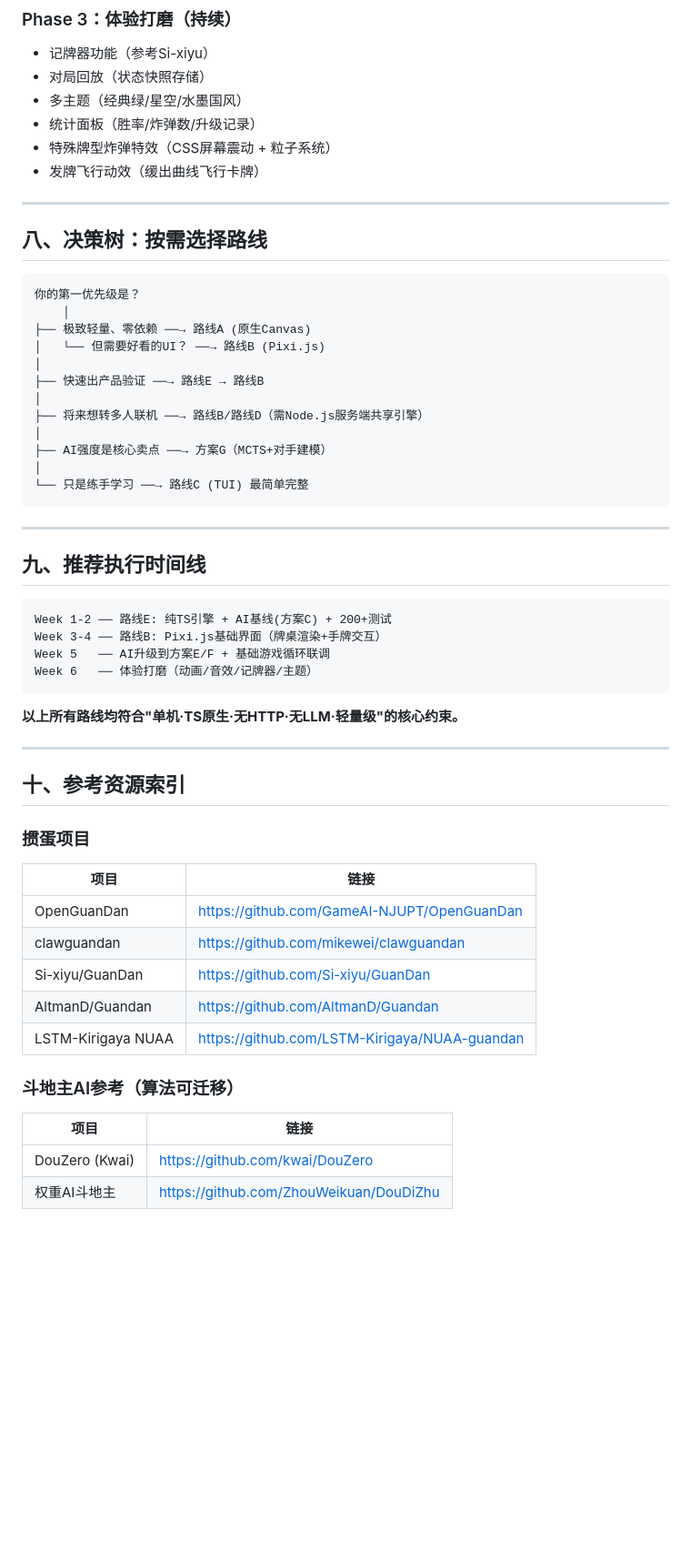
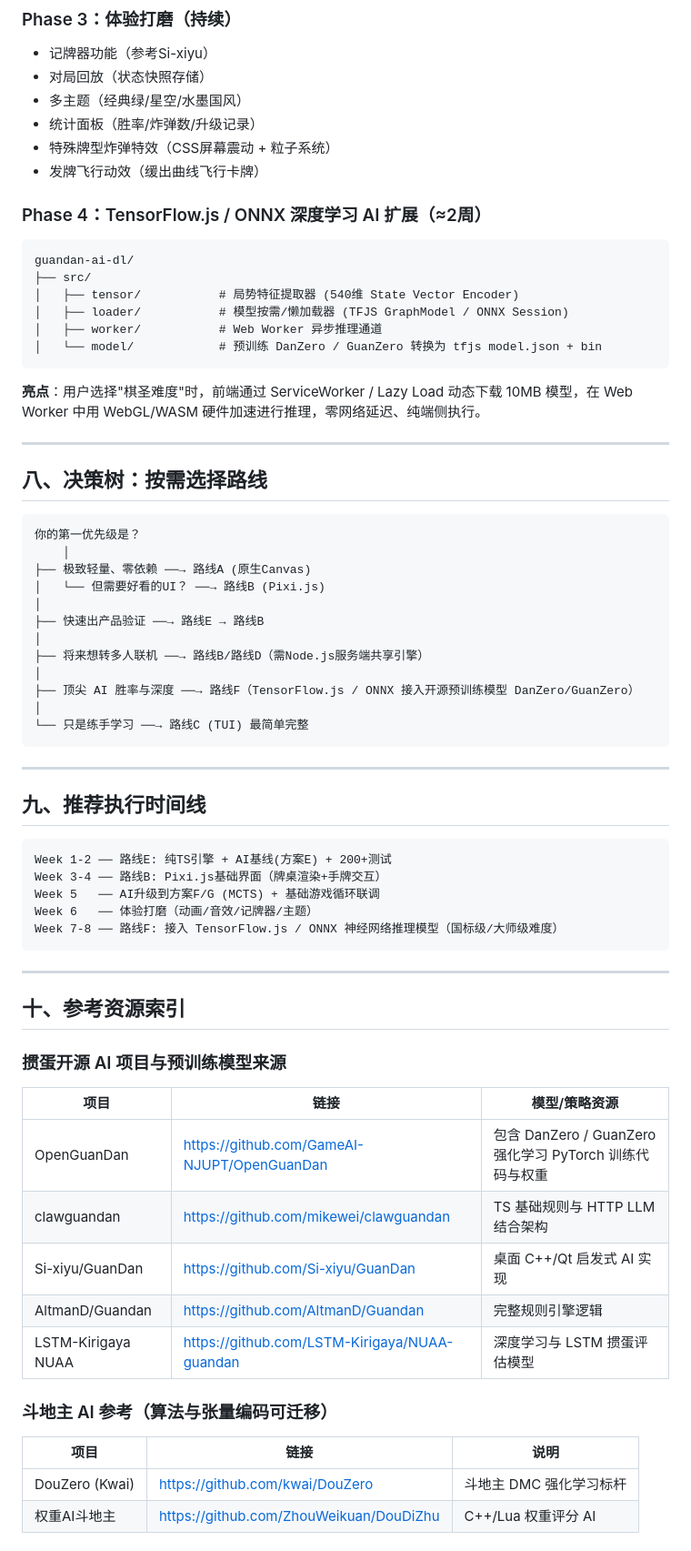
Before and after one commit to knight008848/guandan-master, a Markdown page: docs/open_source_research.md, the part around one of its changes. Shown at 91% size. GitHub-like rendering; blank space fills up the shorter version.

````diff
--- a/docs/open_source_research.md
+++ b/docs/open_source_research.md
@@ -359,6 +411,17 @@ guandan-pixi/
 - 特殊牌型炸弹特效（CSS屏幕震动 + 粒子系统）
 - 发牌飞行动效（缓出曲线飞行卡牌）
 
+### Phase 4：TensorFlow.js / ONNX 深度学习 AI 扩展（≈2周）
+```
+guandan-ai-dl/
+├── src/
+│   ├── tensor/           # 局势特征提取器 (540维 State Vector Encoder)
+│   ├── loader/           # 模型按需/懒加载器 (TFJS GraphModel / ONNX Session)
+│   ├── worker/           # Web Worker 异步推理通道
+│   └── model/            # 预训练 DanZero / GuanZero 转换为 tfjs model.json + bin
+```
+**亮点**：用户选择"棋圣难度"时，前端通过 ServiceWorker / Lazy Load 动态下载 10MB 模型，在 Web Worker 中用 WebGL/WASM 硬件加速进行推理，零网络延迟、纯端侧执行。
+
 ---
 
 ## 八、决策树：按需选择路线
@@ -373,7 +436,7 @@ guandan-pixi/
 │
 ├── 将来想转多人联机 ──→ 路线B/路线D（需Node.js服务端共享引擎）
 │
-├── AI强度是核心卖点 ──→ 方案G（MCTS+对手建模）
+├── 顶尖 AI 胜率与深度 ──→ 路线F（TensorFlow.js / ONNX 接入开源预训练模型 DanZero/GuanZero）
 │
 └── 只是练手学习 ──→ 路线C (TUI) 最简单完整
 ```
@@ -383,30 +446,29 @@ guandan-pixi/
 ## 九、推荐执行时间线
 
 ```
-Week 1-2 ── 路线E: 纯TS引擎 + AI基线(方案C) + 200+测试
+Week 1-2 ── 路线E: 纯TS引擎 + AI基线(方案E) + 200+测试
 Week 3-4 ── 路线B: Pixi.js基础界面（牌桌渲染+手牌交互）
-Week 5   ── AI升级到方案E/F + 基础游戏循环联调
+Week 5   ── AI升级到方案F/G (MCTS) + 基础游戏循环联调
 Week 6   ── 体验打磨（动画/音效/记牌器/主题）
+Week 7-8 ── 路线F: 接入 TensorFlow.js / ONNX 神经网络推理模型（国标级/大师级难度）
 ```
-
-**以上所有路线均符合"单机·TS原生·无HTTP·无LLM·轻量级"的核心约束。**
 
 ---
 
 ## 十、参考资源索引
 
-### 掼蛋项目
-| 项目 | 链接 |
-|------|------|
-| OpenGuanDan | https://github.com/GameAI-NJUPT/OpenGuanDan |
-| clawguandan | https://github.com/mikewei/clawguandan |
-| Si-xiyu/GuanDan | https://github.com/Si-xiyu/GuanDan |
-| AltmanD/Guandan | https://github.com/AltmanD/Guandan |
-| LSTM-Kirigaya NUAA | https://github.com/LSTM-Kirigaya/NUAA-guandan |
+### 掼蛋开源 AI 项目与预训练模型来源
+| 项目 | 链接 | 模型/策略资源 |
+|------|------|-------------|
+| OpenGuanDan | https://github.com/GameAI-NJUPT/OpenGuanDan | 包含 DanZero / GuanZero 强化学习 PyTorch 训练代码与权重 |
+| clawguandan | https://github.com/mikewei/clawguandan | TS 基础规则与 HTTP LLM 结合架构 |
+| Si-xiyu/GuanDan | https://github.com/Si-xiyu/GuanDan | 桌面 C++/Qt 启发式 AI 实现 |
+| AltmanD/Guandan | https://github.com/AltmanD/Guandan | 完整规则引擎逻辑 |
+| LSTM-Kirigaya NUAA | https://github.com/LSTM-Kirigaya/NUAA-guandan | 深度学习与 LSTM 掼蛋评估模型 |
 
-### 斗地主AI参考（算法可迁移）
-| 项目 | 链接 |
-|------|------|
-| DouZero (Kwai) | https://github.com/kwai/DouZero |
-| 权重AI斗地主 | https://github.com/ZhouWeikuan/DouDiZhu |
+### 斗地主 AI 参考（算法与张量编码可迁移）
+| 项目 | 链接 | 说明 |
+|------|------|------|
+| DouZero (Kwai) | https://github.com/kwai/DouZero | 斗地主 DMC 强化学习标杆 |
+| 权重AI斗地主 | https://github.com/ZhouWeikuan/DouDiZhu | C++/Lua 权重评分 AI |
 
````
Also changed, not shown: other parts of docs/open_source_research.md (+121 -78 lines).
